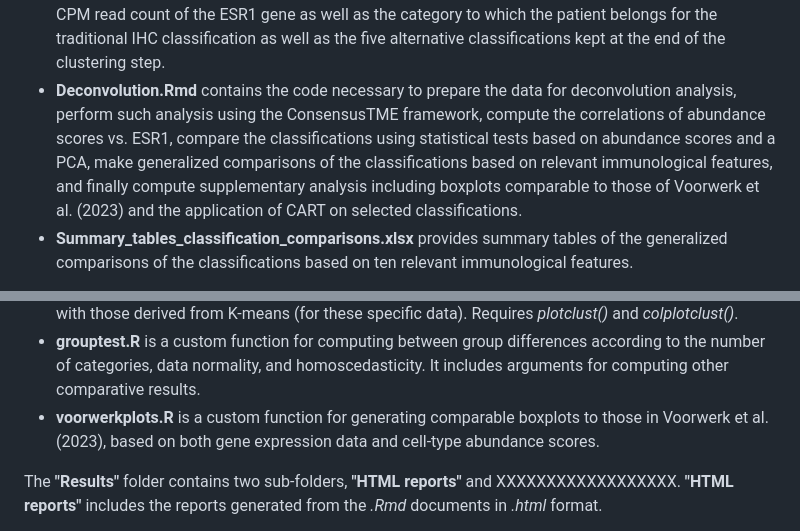
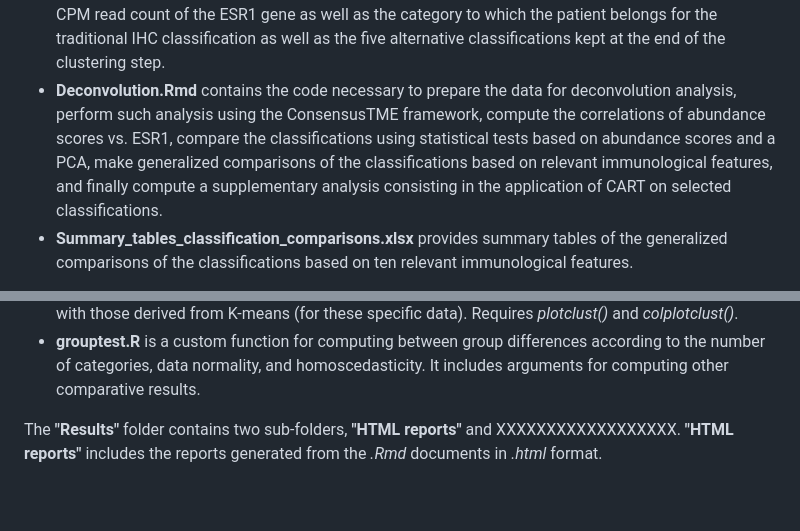
Before and after one commit to floriangbcht/TFM-Omics-data-analysis, a Markdown page: README.md, 2 parts joined by grey strips. Drawn GitHub-style; blank space fills up the shorter version.

```diff
--- a/README.md
+++ b/README.md
@@ -15,7 +15,7 @@ Here is a breakdown of the included files:
 - **countsER.rda** is a two-columned table that contains, for each patient, the TMM-normalized log CPM read count of the ESR1 gene as well as the IHC category ("<1%", "1-9%", "10-50%", or ">50%") to which the patient belongs.
 - **Clustering.Rmd** contains the code for identifying natural subgroups (based on ESR1 expression) using different clustering approaches, comparing the resulting alternative classifications and selecting the most interesting ones, and finally comparing them with the traditional IHC classification.
 - **countsERmod.rda** is a seven-columned table that contains, for each patient, the TMM-normalized log CPM read count of the ESR1 gene as well as the category to which the patient belongs for the traditional IHC classification as well as the five alternative classifications kept at the end of the clustering step.
-- **Deconvolution.Rmd** contains the code necessary to prepare the data for deconvolution analysis, perform such analysis using the ConsensusTME framework, compute the correlations of abundance scores vs. ESR1, compare the classifications using statistical tests based on abundance scores and a PCA, make generalized comparisons of the classifications based on relevant immunological features, and finally compute supplementary analysis including boxplots comparable to those of Voorwerk et al. (2023) and the application of CART on selected classifications.
+- **Deconvolution.Rmd** contains the code necessary to prepare the data for deconvolution analysis, perform such analysis using the ConsensusTME framework, compute the correlations of abundance scores vs. ESR1, compare the classifications using statistical tests based on abundance scores and a PCA, make generalized comparisons of the classifications based on relevant immunological features, and finally compute a supplementary analysis consisting in the application of CART on selected classifications.
 - **Summary_tables_classification_comparisons.xlsx** provides summary tables of the generalized comparisons of the classifications based on ten relevant immunological features.
 
 **Importantly, The "GDC data/TCGA-BRCA" folder contains two sub-folders, "Transcriptome_Profiling/Gene_Expression_Quantification" and "Clinical/Clinical_Supplement", including all files of the initial data download, therefore corresponding to the base TCGA-BRCA transcriptomic data and clinical information used in the present project.**
@@ -25,7 +25,6 @@ The **"Function"** folder includes the following files:
 - **plotclust.R** is a custom function for for generating a boxplot for a specific variable (ESR1 expression or other) or a bivariate plot that can be of any variable Y vs. variable X (or specifically ESR1 expression vs. index), depending on the classification.
 - **classifvskmeans.R** is a custom function for comparing the HCLUST-derived alternative classifications with those derived from K-means (for these specific data). Requires *plotclust()* and *colplotclust()*.
 - **grouptest.R** is a custom function for computing between group differences according to the number of categories, data normality, and homoscedasticity. It includes arguments for computing other comparative results.
-- **voorwerkplots.R** is a custom function for generating comparable boxplots to those in Voorwerk et al. (2023), based on both gene expression data and cell-type abundance scores.
 
 The **"Results"** folder contains two sub-folders, **"HTML reports"** and XXXXXXXXXXXXXXXXXX. **"HTML reports"** includes the reports generated from the *.Rmd* documents in *.html* format.
 
```
